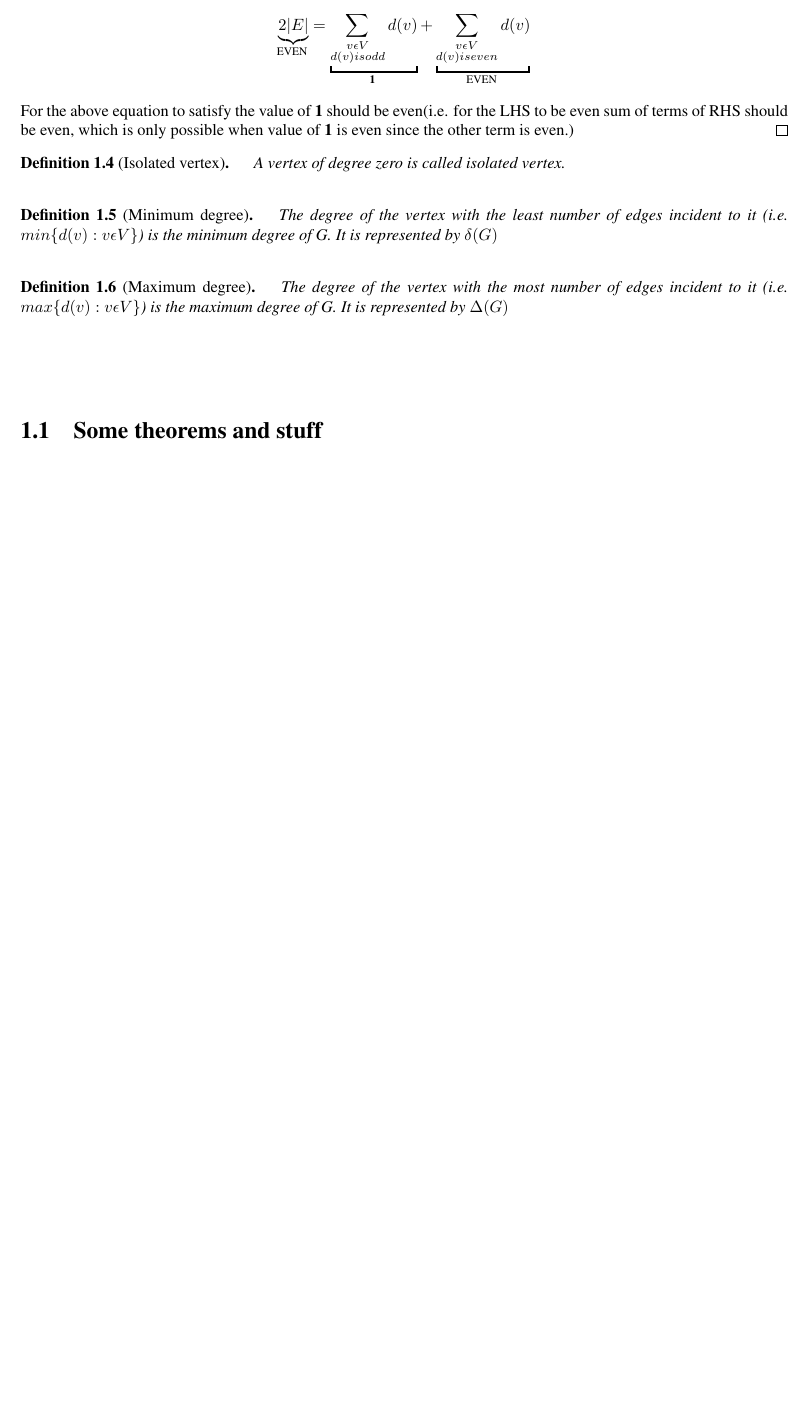
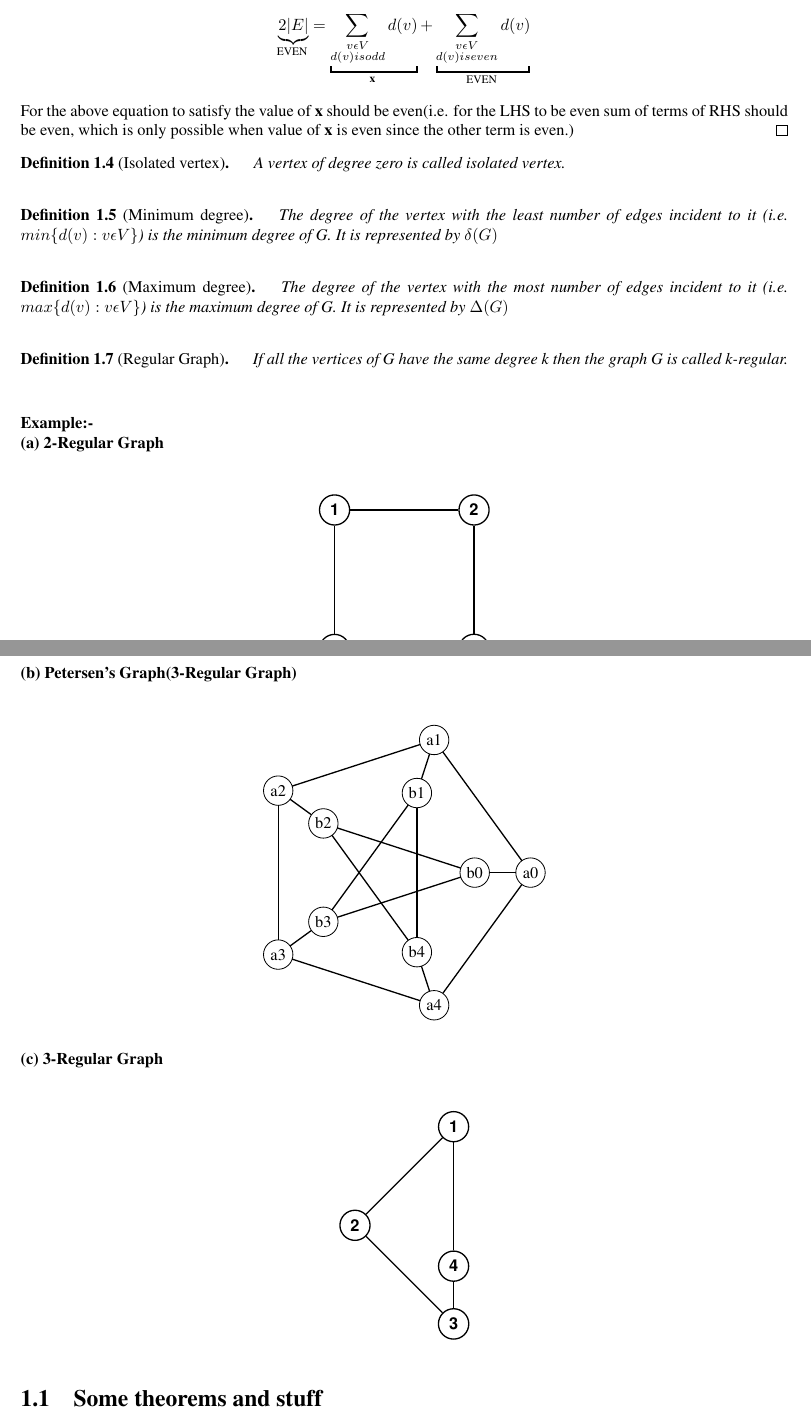
Before and after one commit to saiuday73105/Scribe, a LaTeX document (scribe-template.tex): part of page 2 of 4 before the commit and two parts of pages 2 and 3 of 5 after it, the two joined at a grey line, cut so that both start at the same text, the shorter picture padded with empty space. Compiled offline with pdfLaTeX.

Commit message:
Hi Nikhil

```diff
--- a/scribe-template.tex
+++ b/scribe-template.tex
@@ -21,7 +21,7 @@
 %
 
 \documentclass{article}
-\usepackage{times,amsmath,amsthm,amsfonts,eucal,graphicx,tikz,fixltx2e,mathtools}
+\usepackage{times,amsmath,amsthm,amsfonts,eucal,graphicx,tikz,fixltx2e,mathtools,tkz-berge}
 
 % This scribe template not only uses latex, but also
 % the American Mathematical Society (AMS) latex macros.
@@ -202,10 +202,10 @@ In any graph G, the number of vertices of odd degree is even.
 We know that
 $$ 2|E| = \sum_{v \epsilon V} d(v)$$\\
 $$ \underbrace{2|E|}_\text{\clap{EVEN~}} =
-\underbracket{\sum_{\substack{v \epsilon V\\d(v) is odd}} d(v)}_\text{\clap{\textbf{1~}}}
+\underbracket{\sum_{\substack{v \epsilon V\\d(v) is odd}} d(v)}_\text{\clap{\textbf{x~}}}
 + \underbracket{\sum_{\substack{v \epsilon V\\d(v) is even}} d(v)}_\text{\clap{EVEN~}} $$\\
-\quad For the above equation to satisfy the value of \textbf{1} should be even(i.e. for the LHS
-to be even sum of terms of RHS should be even, which is only possible when value of \textbf{1}
+\quad For the above equation to satisfy the value of \textbf{x} should be even(i.e. for the LHS
+to be even sum of terms of RHS should be even, which is only possible when value of \textbf{x}
 is even since the other term is even.)
 \end{proof}
 
@@ -222,8 +222,56 @@ It is represented by $\delta(G)$\\
 \begin{definition}[Maximum degree]
 \quad The degree of the vertex with the most number of edges incident to it
 (i.e. $max\{d(v) : v \epsilon V\}$) is the maximum degree of G.
-It is represented by $\Delta(G)$\\~\\~\\
+It is represented by $\Delta(G)$\\
 \end{definition}
+
+\begin{definition}[Regular Graph]
+\quad If all the vertices of G have the same degree k then the graph G is called k-regular.\\
+\end{definition}
+
+\textbf{Example:-}\\
+\textbf{(a) 2-Regular Graph}\\
+\begin{center}
+\begin{tikzpicture}[auto,node distance=3cm,
+                    thick,main node/.style={circle,draw,font=\sffamily\bfseries}]
+
+  \node[main node] (1) {1};
+  \node[main node] (2) [right of=1] {2};
+  \node[main node] (3) [below of=2] {3};
+  \node[main node] (4) [below of=1] {4};
+
+  \path[every node/.style={font=\sffamily\small}]
+    (1) edge node [left] {} (4)
+    (2) edge node [right] {} (1)
+    (3) edge node [right] {} (2)
+    (4) edge node [left] {} (3);
+\end{tikzpicture}
+\end{center}
+
+\textbf{(b) Petersen's Graph(3-Regular Graph)}\\
+\begin{center}
+\begin{tikzpicture}[scale=0.6]
+\grPetersen[form=1,RA=5,RB=3]
+\end{tikzpicture}
+\end{center}
+
+\textbf{(c) 3-Regular Graph}\\
+\begin{center}
+\begin{tikzpicture}[auto,node distance=3cm,
+                    thick,main node/.style={circle,draw,font=\sffamily\bfseries}]
+
+  \node[main node] (1) {1};
+  \node[main node] (2) [below left of=1] {2};
+  \node[main node] (3) [below right of=2] {3};
+  \node[main node] (4) [below of=1] {4};
+
+  \path[every node/.style={font=\sffamily\small}]
+    (1) edge node [left] {} (4)
+    (2) edge node [right] {} (1)
+    (3) edge node [right] {} (2)
+    (4) edge node [left] {} (3);
+\end{tikzpicture}
+\end{center}
 
 \section{Some theorems and stuff} % Don't be this informal in your notes!
 
```
Also changed, not shown: readme.md, scribe-template.pdf, 2 other files.
